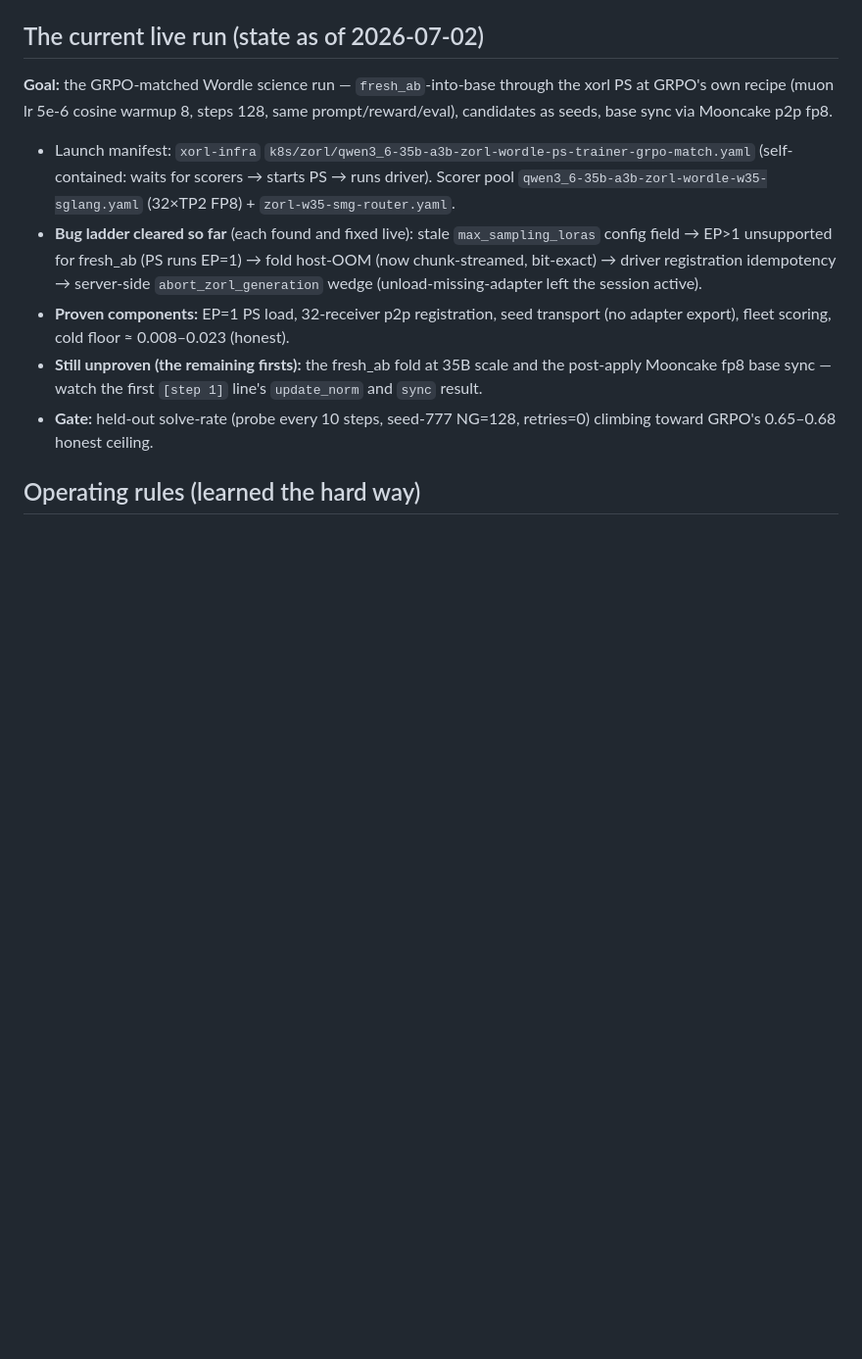
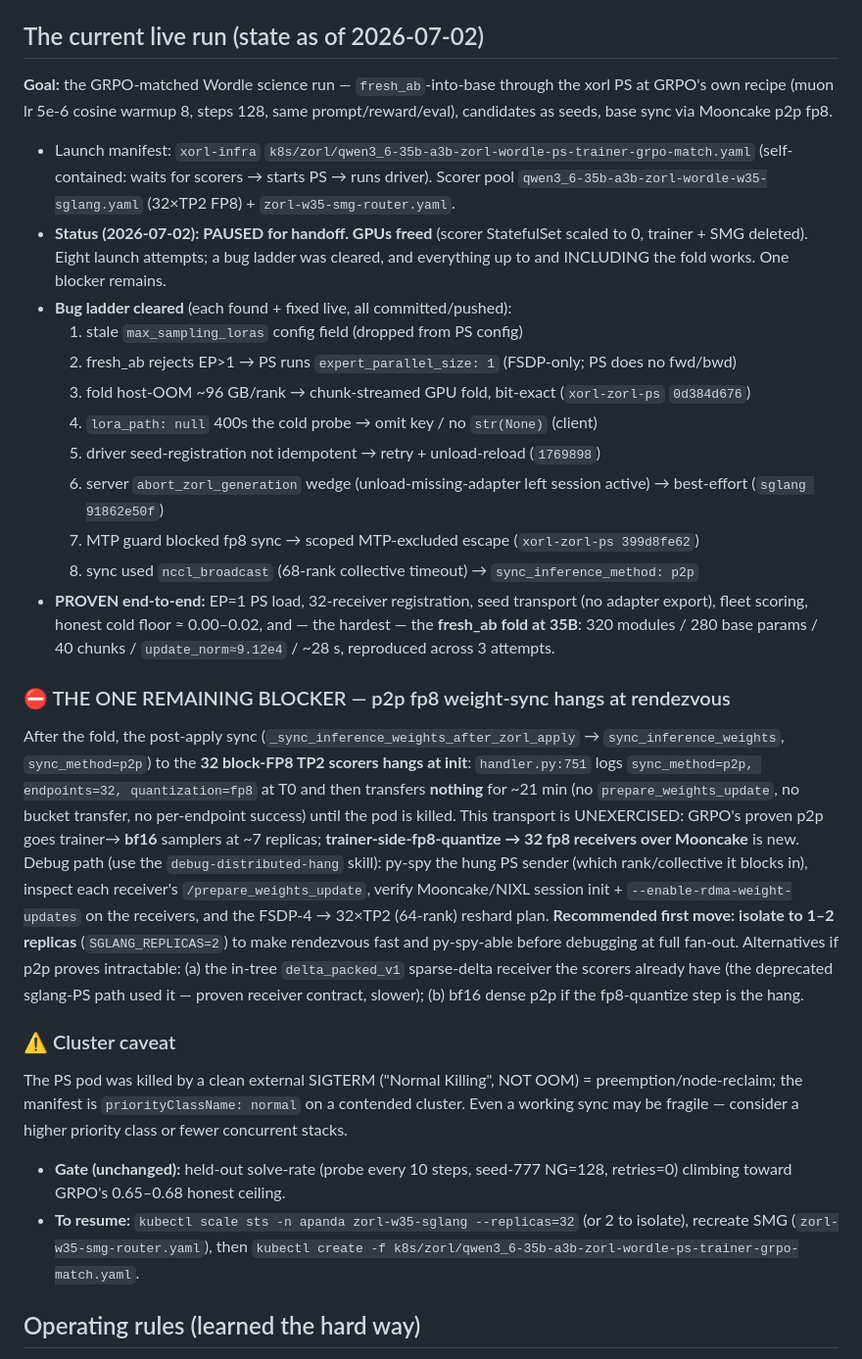
Before and after one commit to togethercomputer/xorl-client, a Markdown page: experiments/zorl/ZORL_START_HERE.md, the part around the change. Shown at 98% size. Rendered like a GitHub page; blank space fills up the shorter version.

Commit message:
zorl handoff: record the p2p fp8 sync-hang as the single remaining blocker (fold proven at 35B; run paused, GPUs freed)
Co-Authored-By: Claude Fable 5 <noreply@anthropic.com>

```diff
--- a/experiments/zorl/ZORL_START_HERE.md
+++ b/experiments/zorl/ZORL_START_HERE.md
@@ -58,17 +58,53 @@ prompt/reward/eval), candidates as seeds, base sync via Mooncake p2p fp8.
 - Launch manifest: `xorl-infra` `k8s/zorl/qwen3_6-35b-a3b-zorl-wordle-ps-trainer-grpo-match.yaml`
   (self-contained: waits for scorers → starts PS → runs driver). Scorer pool
   `qwen3_6-35b-a3b-zorl-wordle-w35-sglang.yaml` (32×TP2 FP8) + `zorl-w35-smg-router.yaml`.
-- **Bug ladder cleared so far** (each found and fixed live): stale `max_sampling_loras`
-  config field → EP>1 unsupported for fresh_ab (PS runs EP=1) → fold host-OOM
-  (now chunk-streamed, bit-exact) → driver registration idempotency → server-side
-  `abort_zorl_generation` wedge (unload-missing-adapter left the session active).
-- **Proven components:** EP=1 PS load, 32-receiver p2p registration, seed
-  transport (no adapter export), fleet scoring, cold floor ≈ 0.008–0.023 (honest).
-- **Still unproven (the remaining firsts):** the fresh_ab fold at 35B scale and
-  the post-apply Mooncake fp8 base sync — watch the first `[step 1]` line's
-  `update_norm` and `sync` result.
-- **Gate:** held-out solve-rate (probe every 10 steps, seed-777 NG=128,
-  retries=0) climbing toward GRPO's 0.65–0.68 honest ceiling.
+- **Status (2026-07-02): PAUSED for handoff. GPUs freed** (scorer StatefulSet
+  scaled to 0, trainer + SMG deleted). Eight launch attempts; a bug ladder was
+  cleared, and everything up to and INCLUDING the fold works. One blocker remains.
+- **Bug ladder cleared** (each found + fixed live, all committed/pushed):
+  1. stale `max_sampling_loras` config field (dropped from PS config)
+  2. fresh_ab rejects EP>1 → PS runs `expert_parallel_size: 1` (FSDP-only; PS does no fwd/bwd)
+  3. fold host-OOM ~96 GB/rank → chunk-streamed GPU fold, bit-exact (`xorl-zorl-ps` `0d384d676`)
+  4. `lora_path: null` 400s the cold probe → omit key / no `str(None)` (client)
+  5. driver seed-registration not idempotent → retry + unload-reload (`1769898`)
+  6. server `abort_zorl_generation` wedge (unload-missing-adapter left session active) → best-effort (`sglang 91862e50f`)
+  7. MTP guard blocked fp8 sync → scoped MTP-excluded escape (`xorl-zorl-ps 399d8fe62`)
+  8. sync used `nccl_broadcast` (68-rank collective timeout) → `sync_inference_method: p2p`
+- **PROVEN end-to-end:** EP=1 PS load, 32-receiver registration, seed transport
+  (no adapter export), fleet scoring, honest cold floor ≈ 0.00–0.02, and — the
+  hardest — the **fresh_ab fold at 35B**: 320 modules / 280 base params / 40
+  chunks / `update_norm≈9.12e4` / ~28 s, reproduced across 3 attempts.
+
+### ⛔ THE ONE REMAINING BLOCKER — p2p fp8 weight-sync hangs at rendezvous
+After the fold, the post-apply sync (`_sync_inference_weights_after_zorl_apply`
+→ `sync_inference_weights`, `sync_method=p2p`) to the **32 block-FP8 TP2 scorers**
+**hangs at init**: `handler.py:751` logs `sync_method=p2p, endpoints=32,
+quantization=fp8` at T0 and then transfers **nothing** for ~21 min (no
+`prepare_weights_update`, no bucket transfer, no per-endpoint success) until the
+pod is killed. This transport is UNEXERCISED: GRPO's proven p2p goes trainer→
+**bf16** samplers at ~7 replicas; **trainer-side-fp8-quantize → 32 fp8 receivers
+over Mooncake** is new. Debug path (use the `debug-distributed-hang` skill):
+py-spy the hung PS sender (which rank/collective it blocks in), inspect each
+receiver's `/prepare_weights_update`, verify Mooncake/NIXL session init +
+`--enable-rdma-weight-updates` on the receivers, and the FSDP-4 → 32×TP2 (64-rank)
+reshard plan. **Recommended first move: isolate to 1–2 replicas** (`SGLANG_REPLICAS=2`)
+to make rendezvous fast and py-spy-able before debugging at full fan-out.
+Alternatives if p2p proves intractable: (a) the in-tree `delta_packed_v1`
+sparse-delta receiver the scorers already have (the deprecated sglang-PS path
+used it — proven receiver contract, slower); (b) bf16 dense p2p if the fp8-quantize
+step is the hang.
+
+### ⚠️ Cluster caveat
+The PS pod was killed by a clean external SIGTERM ("Normal Killing", NOT OOM) =
+preemption/node-reclaim; the manifest is `priorityClassName: normal` on a
+contended cluster. Even a working sync may be fragile — consider a higher
+priority class or fewer concurrent stacks.
+
+- **Gate (unchanged):** held-out solve-rate (probe every 10 steps, seed-777
+  NG=128, retries=0) climbing toward GRPO's 0.65–0.68 honest ceiling.
+- **To resume:** `kubectl scale sts -n apanda zorl-w35-sglang --replicas=32`
+  (or 2 to isolate), recreate SMG (`zorl-w35-smg-router.yaml`), then
+  `kubectl create -f k8s/zorl/qwen3_6-35b-a3b-zorl-wordle-ps-trainer-grpo-match.yaml`.
 
 ## Operating rules (learned the hard way)
 
```
